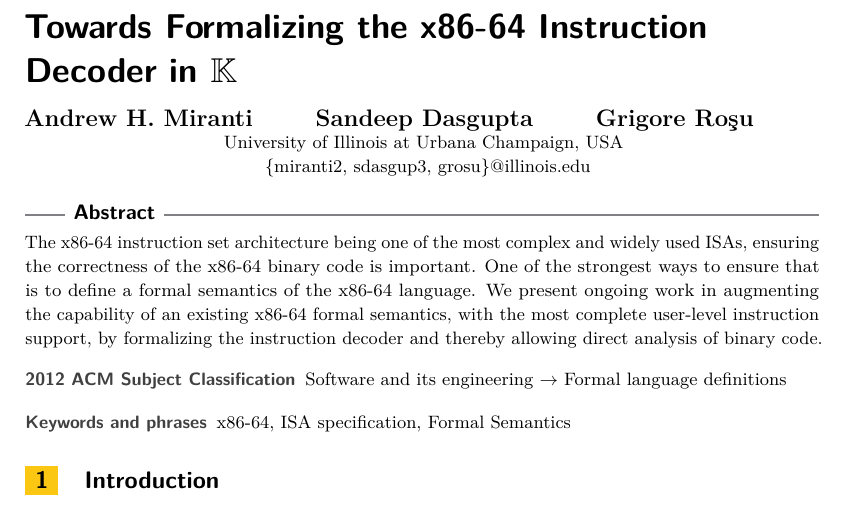
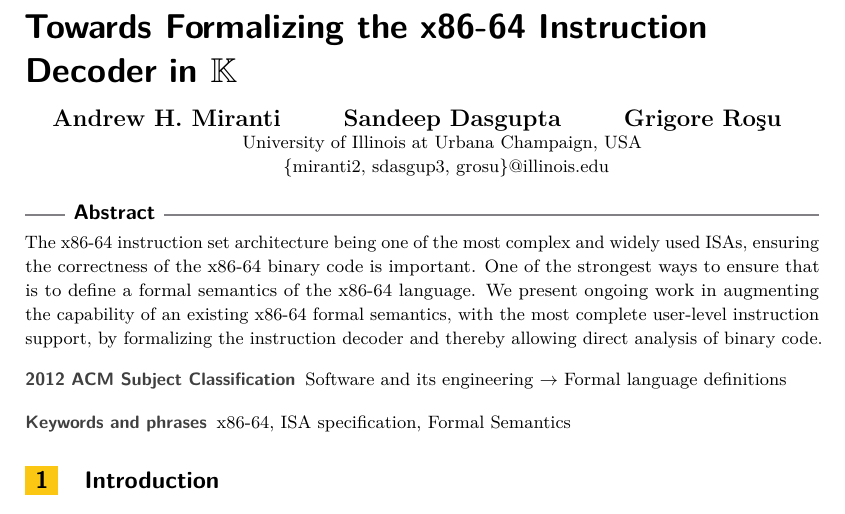
Before and after one commit to sdasgup3/SpISA-19, a LaTeX paper (main.tex): part of page 1 of 4, cut so that both start at the same text. Compiled offline with pdfLaTeX.

Commit message:
making the paper fit in 4 pages: II

```diff
--- a/main.tex
+++ b/main.tex
@@ -22,7 +22,7 @@
 %\author{Sandeep Dasgupta}{University of Illinois at Urbana Champaign, USA \and \url{http://sdasgup3.web.engr.illinois.edu} }{sdasgup3@illinois.edu}{https://orcid.org/0000-0002-6483-2055}{}
 
 
-\author{Andrew H. Miranti \qquad Sandeep Dasgupta \qquad Grigore Ro\c{s}u}{\hspace{3.5cm}University of Illinois at Urbana Champaign, USA}{\qquad\qquad\quad\qquad\qquad\qquad\qquad\{miranti2, sdasgup3, grosu\}@illinois.edu}{}{}
+\author{\quad Andrew H. Miranti \qquad Sandeep Dasgupta \qquad Grigore Ro\c{s}u}{\hspace{3.5cm}\quad University of Illinois at Urbana Champaign, USA}{\quad\qquad\qquad\quad\qquad\qquad\qquad\qquad\{miranti2, sdasgup3, grosu\}@illinois.edu}{}{}
 
 %\author{\small{miranti2@illinois.edu} \quad \small{sdasgup3@illinois.edu} \quad \qquad \qquad \qquad \small{grosu@illinois.edu}}{University of Illinois at Urbana Champaign, USA}{}{}{}
 %\author{Sandeep Dasgupta}{University of Illinois at Urbana Champaign, USA }{sdasgup3@illinois.edu}{}{}
```
Also changed, not shown: 1 other file.
